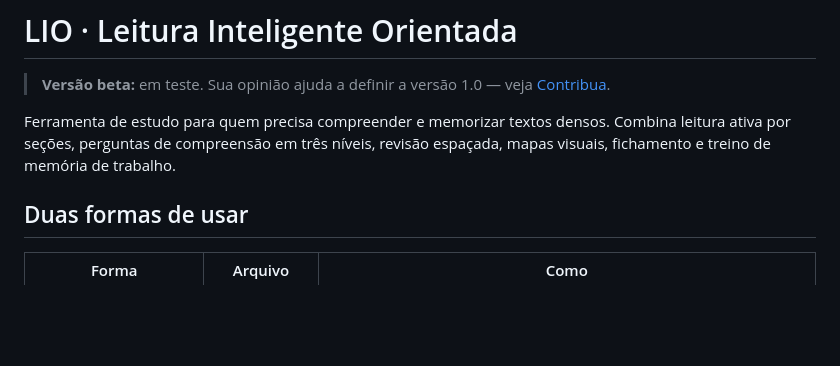
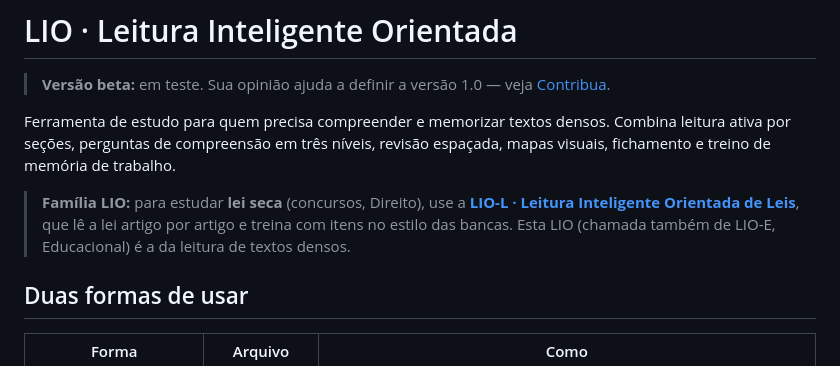
Before and after one commit to JOACYFRANCA/lio, a Markdown page: README.md, the part around the change. GitHub-like rendering; blank space fills up the shorter version.

```diff
--- a/README.md
+++ b/README.md
@@ -6,6 +6,7 @@ Ferramenta de estudo para quem precisa compreender e memorizar textos densos.
 Combina leitura ativa por seções, perguntas de compreensão em três níveis, revisão
 espaçada, mapas visuais, fichamento e treino de memória de trabalho.
 
+   > **Família LIO:** para estudar **lei seca** (concursos, Direito), use a **[LIO-L · Leitura Inteligente Orientada de Leis](https://github.com/JOACYFRANCA/lio-l)**, que lê a lei artigo por artigo e treina com itens no estilo das bancas. Esta LIO (chamada também de LIO-E, Educacional) é a da leitura de textos densos.
 ## Duas formas de usar
 
 | Forma | Arquivo | Como |
```
